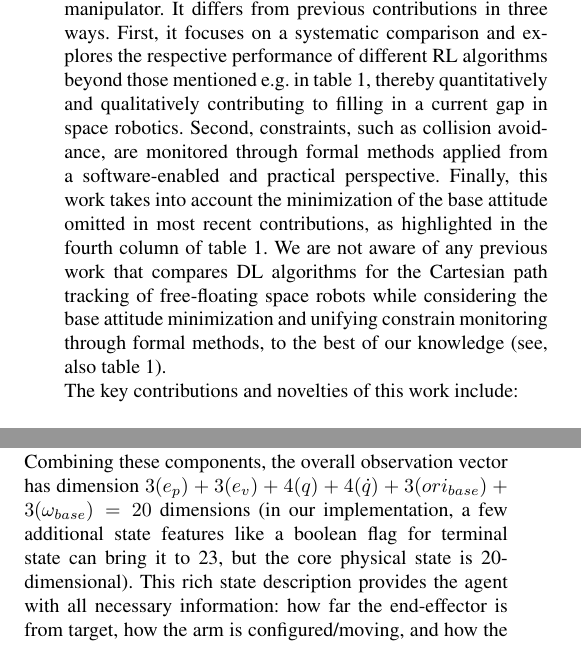
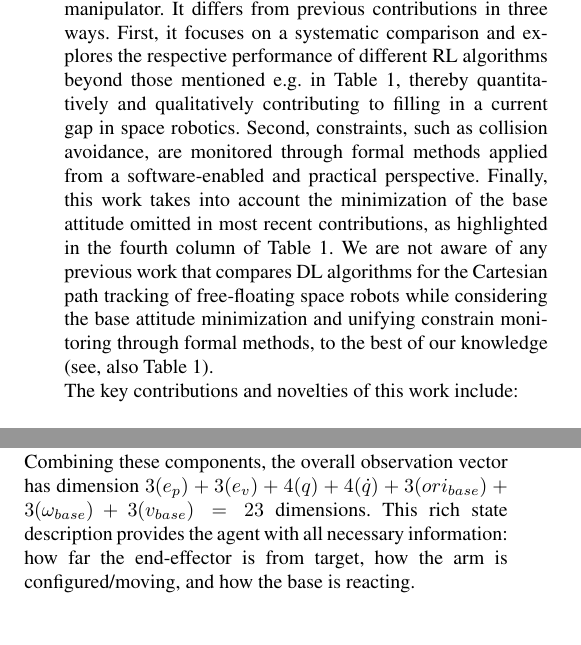
Before and after one commit to TrustPaddy/space-robot-simulation-using-formal-methods, a LaTeX paper (access.tex): two parts of the columns of pages 2 and 6 of 23, joined at a grey line, cut so that both start at the same text. Compiled offline with pdfLaTeX; a missing font is replaced by an installed copy or a similar font; a LaTeX package or settings file that is missing is left out.

Commit message:
correcting number of dimensions

```diff
--- a/access.tex
+++ b/access.tex
@@ -117,11 +117,11 @@ success in complex control tasks, but applying RL to space robots is still relat
 
 The work presented in this paper investigates the use of continuous-action deep RL for the tracking of a desired Cartesian motion of the end-effector of a free-floating space
 manipulator. It differs from previous contributions in three ways. First, it focuses on a systematic comparison
-and explores the respective performance of different RL algorithms beyond those mentioned e.g. in \cref{tab:sample}, thereby quantitatively and qualitatively contributing to filling in a current gap in space robotics. Second,  constraints, such as collision avoidance, are monitored
+and explores the respective performance of different RL algorithms beyond those mentioned e.g. in \Cref{tab:sample}, thereby quantitatively and qualitatively contributing to filling in a current gap in space robotics. Second,  constraints, such as collision avoidance, are monitored
 through formal methods applied from a software-enabled and practical perspective.  Finally, this work takes into
-account the minimization of the base attitude omitted in most recent contributions, as highlighted in the fourth column of \cref{tab:sample}. We are not aware of any previous work that compares DL algorithms
+account the minimization of the base attitude omitted in most recent contributions, as highlighted in the fourth column of \Cref{tab:sample}. We are not aware of any previous work that compares DL algorithms
 for the Cartesian path tracking of free-floating space robots while considering the base attitude minimization and unifying
-constrain monitoring through formal methods, to the best of our knowledge (see, also \cref{tab:sample}).
+constrain monitoring through formal methods, to the best of our knowledge (see, also \autoref{tab:sample}).
 
 The key
 contributions and novelties of this work include:
@@ -326,9 +326,7 @@ captures any ongoing rotation of the base. %The base’s translational velocity
 \end{itemize}
 \noindent
 Combining these components, the overall observation vector has dimension $3 (e_{p}) + 3
-(e_{v}) + 4 (q) + 4 (\dot q) + 3 (ori_{base}) + 3 (\omega_{base}) = 20$ dimensions (in
-our implementation, a few additional state features like a boolean flag for terminal state can bring it to
-23, but the core physical state is 20-dimensional). This rich state description provides the agent with all
+(e_{v}) + 4 (q) + 4 (\dot q) + 3 (ori_{base}) + 3 (\omega_{base}) + 3 (v_{base}) = 23$ dimensions. This rich state description provides the agent with all
 necessary information: how far the end-effector is from target, how the arm is configured/moving, and
 how the base is reacting.
 \\ \\
```
Also changed, not shown: access.pdf, 4 other files.
